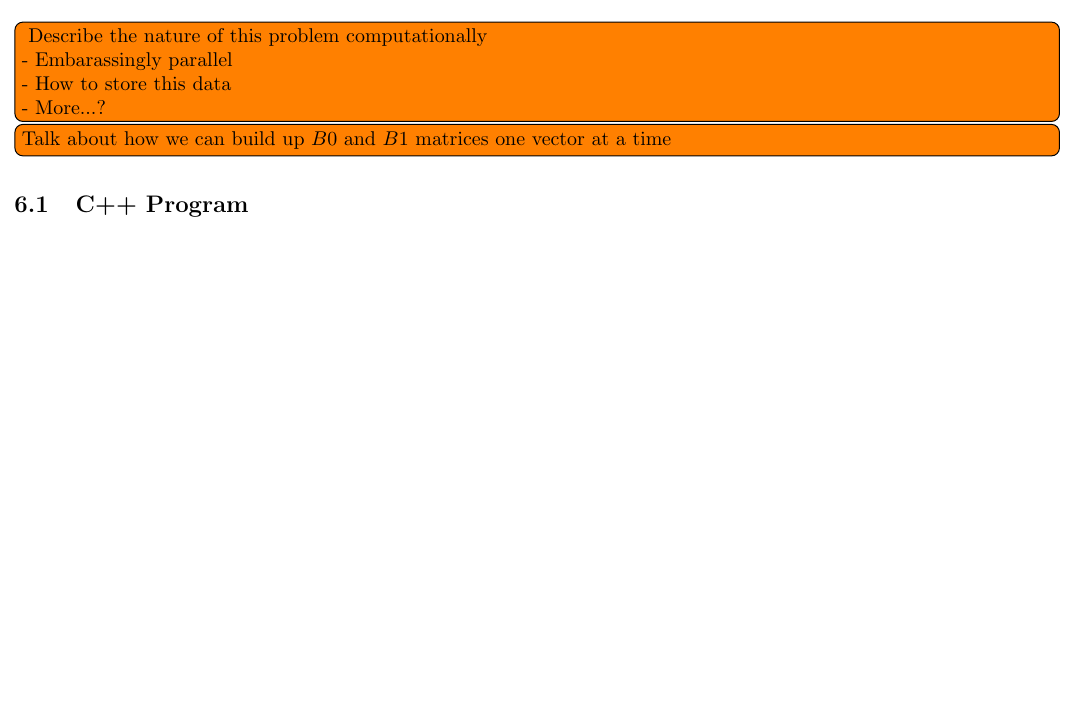
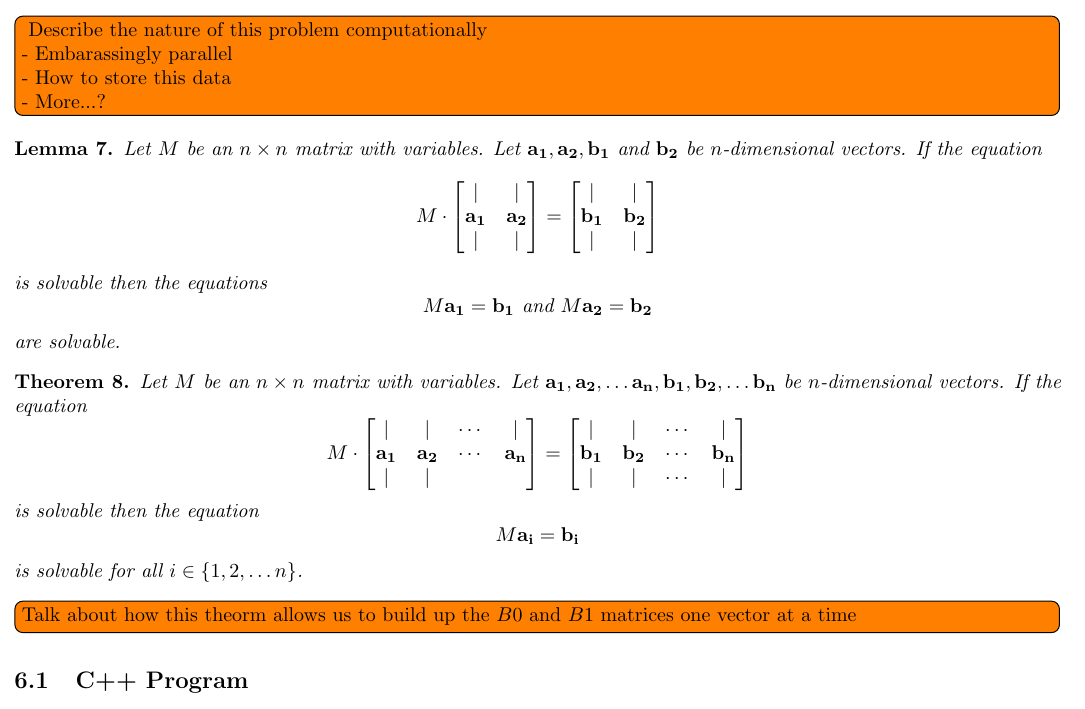
Before and after one commit to RochX/virus-research-paper, a LaTeX document (sip.tex): part of page 6 of 7, cut so that both start at the same text, the shorter picture padded with empty space. Compiled offline with pdfLaTeX.

Commit message:
Add lemma/theorm that will help us explain why we can build up matrices one vector at a time

```diff
--- a/sip.tex
+++ b/sip.tex
@@ -420,7 +420,47 @@ and simplifies to:
 	- More...?
 }
 
-\todo[inline]{Talk about how we can build up \( B0 \) and \( B1 \) matrices one vector at a time}
+\begin{Lemma}
+	Let \( M \) be an \( n \times n \) matrix with variables.
+	Let \( \vec{a_1}, \vec{a_2}, \vec{b_1} \text{ and } \vec{b_2} \) be \( n \)-dimensional vectors.
+	If the equation \[
+	M
+	\cdot
+	\begin{bmatrix}
+		| & | \\
+		\vec{a_1} & \vec{a_2} \\
+		| & |
+	\end{bmatrix}
+	=
+	\begin{bmatrix}
+		| & | \\
+		\vec{b_1} & \vec{b_2} \\
+		| & |
+	\end{bmatrix}
+	\]
+	is solvable then the equations \[M\vec{a_1} = \vec{b_1} \text{ and } M\vec{a_2} = \vec{b_2}\] are solvable.
+\end{Lemma}
+\begin{Theorem}
+	Let \( M \) be an \( n \times n \) matrix with variables.
+	Let \( \vec{a_1}, \vec{a_2}, \dots \vec{a_n}, \vec{b_1}, \vec{b_2}, \dots \vec{b_n} \) be \( n \)-dimensional vectors.
+	If the equation \[
+	M
+	\cdot
+	\begin{bmatrix}
+		| & | & \cdots & |\\
+		\vec{a_1} & \vec{a_2} & \cdots & \vec{a_n} \\
+		| & |
+	\end{bmatrix}
+	=
+	\begin{bmatrix}
+		| & | & \cdots & |\\
+		\vec{b_1} & \vec{b_2} & \cdots & \vec{b_n} \\
+		| & | & \cdots & |
+	\end{bmatrix}
+	\]
+	is solvable then the equation \[M\vec{a_i} = \vec{b_i}\] is solvable for all \( i \in \{1, 2, \dots n\} \).
+\end{Theorem}
+\todo[inline]{Talk about how this theorm allows us to build up the \( B0 \) and \( B1 \) matrices one vector at a time}
 
 \subsection{C++ Program}
 \subsubsection{Entry Sampling}
```
